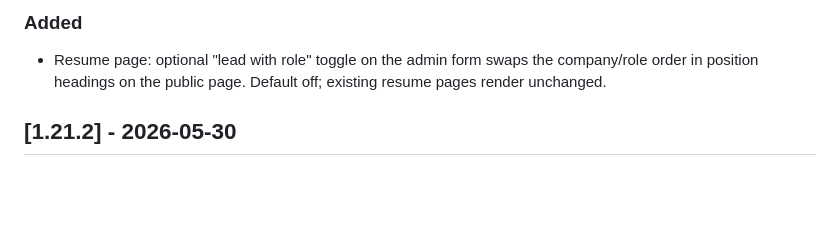
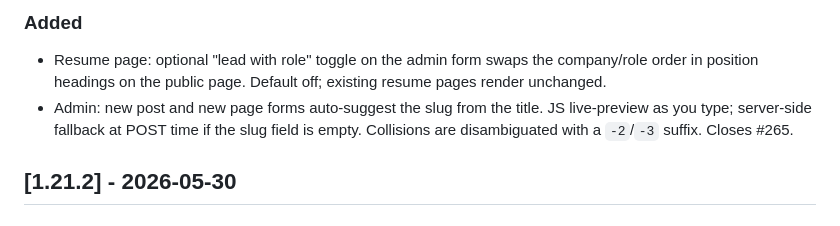
Before and after one commit to sgaduuw/bragi, a Markdown page: CHANGELOG.md, the part around the change. GitHub-like rendering; blank space fills up the shorter version.

Commit message:
docs(changelog): note admin slug auto-suggest

```diff
--- a/CHANGELOG.md
+++ b/CHANGELOG.md
@@ -10,6 +10,10 @@ versioning follows [Semantic Versioning](https://semver.org/spec/v2.0.0.html).
 - Resume page: optional "lead with role" toggle on the admin form
   swaps the company/role order in position headings on the public
   page. Default off; existing resume pages render unchanged.
+- Admin: new post and new page forms auto-suggest the slug from
+  the title. JS live-preview as you type; server-side fallback at
+  POST time if the slug field is empty. Collisions are
+  disambiguated with a `-2`/`-3` suffix. Closes #265.
 
 ## [1.21.2] - 2026-05-30
 
```
